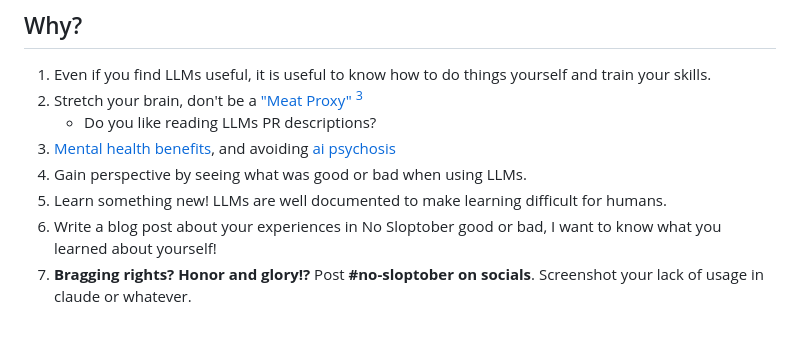
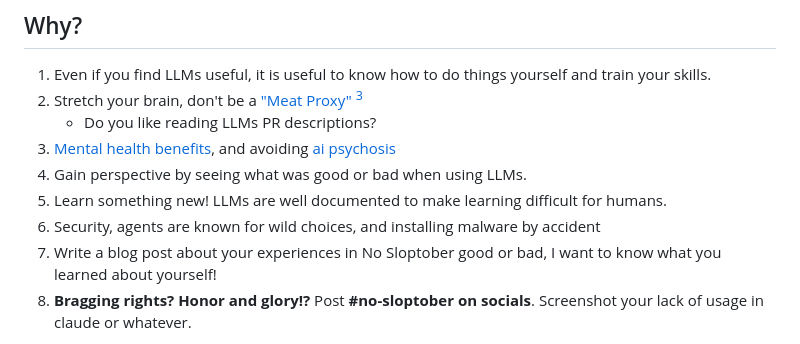
Before and after one commit to eonarheim/no-sloptober, a Markdown page: index.md, the part around the change. Rendered like a GitHub page.

Commit message:
security

```diff
--- a/index.md
+++ b/index.md
@@ -27,6 +27,7 @@ Onarheim's Law:
 3. [Mental health](https://www.youtube.com/watch?v=iPUn1Fnfn0k) [benefits](https://youtu.be/2ZU3j4GQ4K8?si=dZBp-Aocj9478Zqb), and avoiding [ai psychosis](https://www.youtube.com/watch?v=3HeyZIqlGpo)
 4. Gain perspective by seeing what was good or bad when using LLMs.
 5. Learn something new! LLMs are well documented to make learning difficult for humans.
+6. Security, agents are known for wild choices, and installing malware by accident
 6. Write a blog post about your experiences in No Sloptober good or bad, I want to know what you learned about yourself!
 7. **Bragging rights? Honor and glory!?** Post **#no-sloptober on socials**. Screenshot your lack of usage in claude or whatever.
 
```
